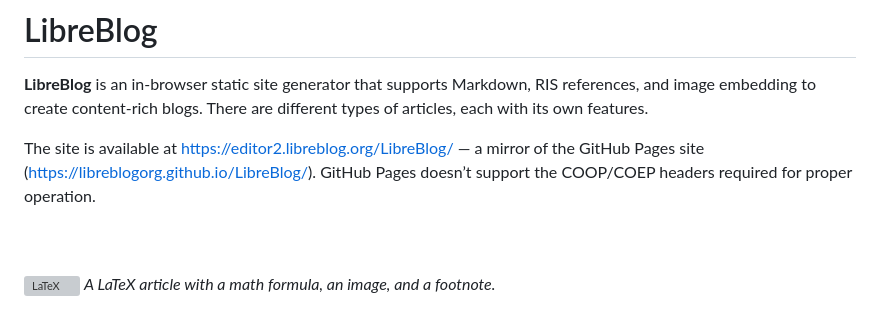
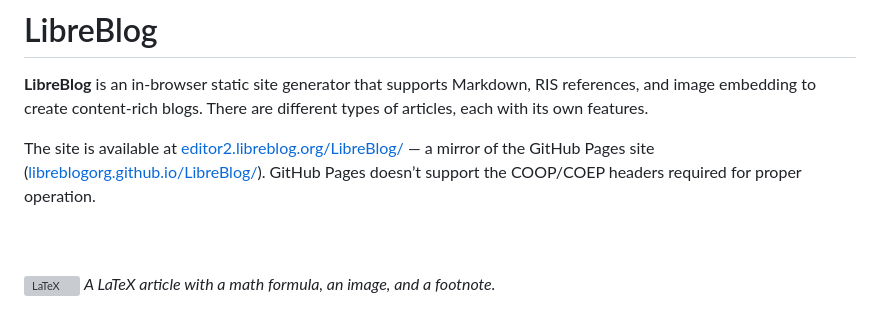
Before and after one commit to LibreBlogOrg/LibreBlog, a Markdown page: README.md, the part around the change. Drawn GitHub-style; grey boxes are pictures that could not be loaded.

```diff
--- a/README.md
+++ b/README.md
@@ -4,7 +4,7 @@
 
 **LibreBlog** is an in-browser static site generator that supports Markdown, RIS references, and image embedding to create content-rich blogs. There are different types of articles, each with its own features.
 
-The site is available at <https://editor2.libreblog.org/LibreBlog/> — a mirror of the GitHub Pages site (<https://libreblogorg.github.io/LibreBlog/>). GitHub Pages doesn’t support the COOP/COEP headers required for proper operation.
+The site is available at [editor2.libreblog.org/LibreBlog/](https://editor2.libreblog.org/LibreBlog/) — a mirror of the GitHub Pages site ([libreblogorg.github.io/LibreBlog/](https://libreblogorg.github.io/LibreBlog/)). GitHub Pages doesn’t support the COOP/COEP headers required for proper operation.
 <br><br><br>
 
 ![LaTeX](https://raw.githubusercontent.com/LibreBlogOrg/LibreBlog-Resources/refs/heads/main/screenshots/latex.avif)
```
